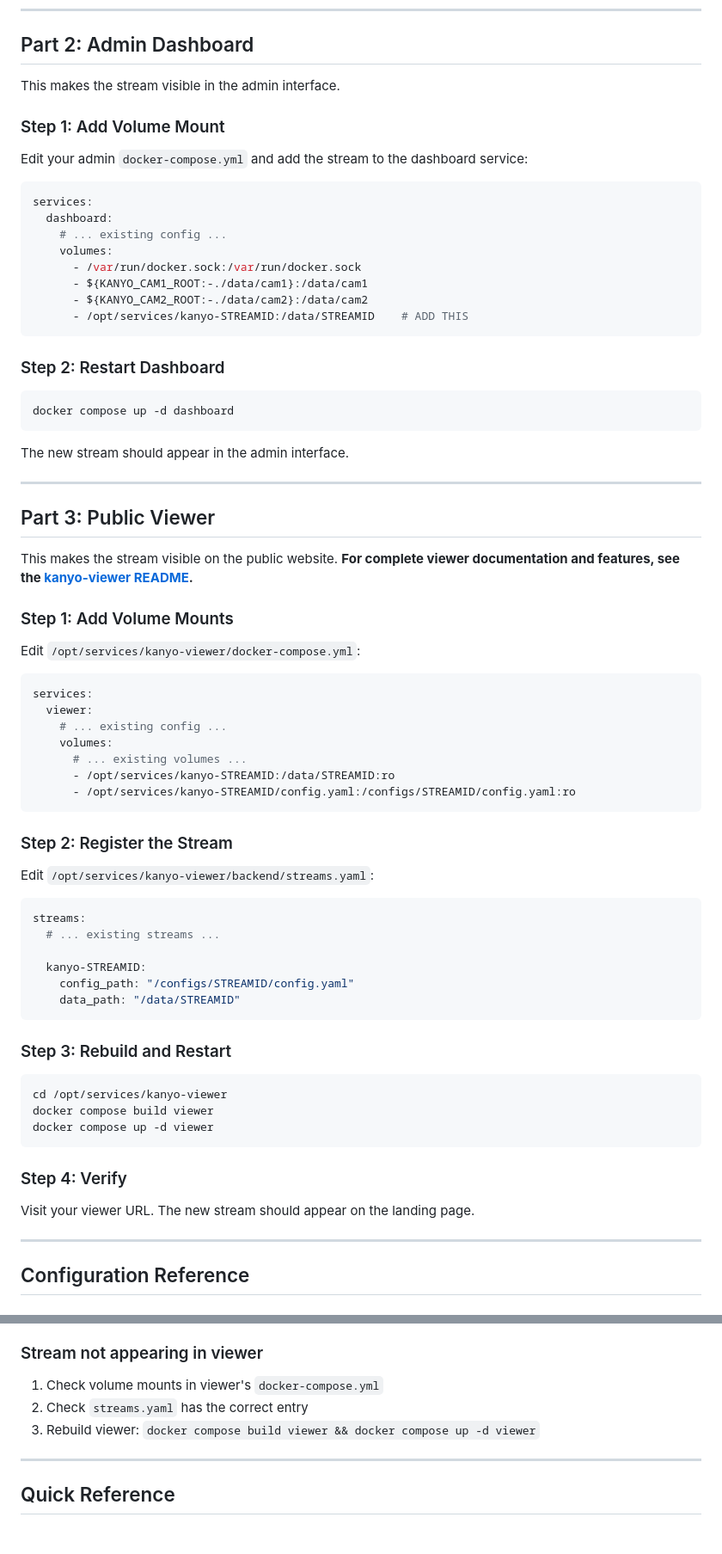
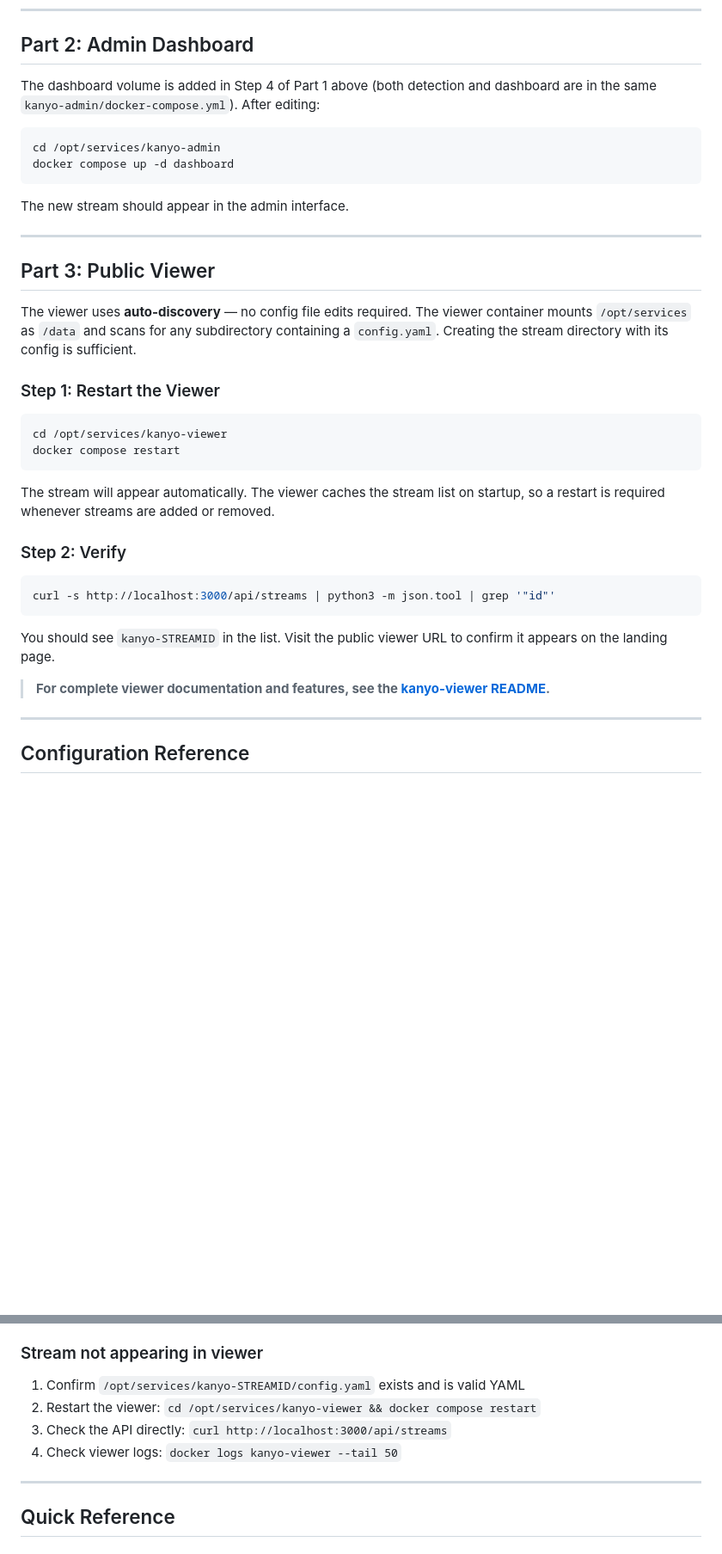
Before and after one commit to sageframe-no-kaji/kanyo-contemplating-falcons-dev, a Markdown page: docs/adding-streams.md, 2 parts joined by grey strips. Shown at 86% size. GitHub-like rendering; blank space fills up the shorter version.

````diff
--- a/docs/adding-streams.md
+++ b/docs/adding-streams.md
@@ -174,26 +194,10 @@ INFO | Frame 200: bird detected (confidence: 0.67)
 
 ## Part 2: Admin Dashboard
 
-This makes the stream visible in the admin interface.
-
-### Step 1: Add Volume Mount
-
-Edit your admin `docker-compose.yml` and add the stream to the dashboard service:
-
-```yaml
-services:
-  dashboard:
-    # ... existing config ...
-    volumes:
-      - /var/run/docker.sock:/var/run/docker.sock
-      - ${KANYO_CAM1_ROOT:-./data/cam1}:/data/cam1
-      - ${KANYO_CAM2_ROOT:-./data/cam2}:/data/cam2
-      - /opt/services/kanyo-STREAMID:/data/STREAMID    # ADD THIS
-```
-
-### Step 2: Restart Dashboard
+The dashboard volume is added in Step 4 of Part 1 above (both detection and dashboard are in the same `kanyo-admin/docker-compose.yml`). After editing:
 
 ```bash
+cd /opt/services/kanyo-admin
 docker compose up -d dashboard
 ```
 
@@ -203,48 +207,26 @@ The new stream should appear in the admin interface.
 
 ## Part 3: Public Viewer
 
-This makes the stream visible on the public website.
-**For complete viewer documentation and features, see the [kanyo-viewer README](https://github.com/sageframe-no-kaji/kanyo-viewer).**
+The viewer uses **auto-discovery** — no config file edits required. The viewer container mounts `/opt/services` as `/data` and scans for any subdirectory containing a `config.yaml`. Creating the stream directory with its config is sufficient.
 
-
-### Step 1: Add Volume Mounts
-
-Edit `/opt/services/kanyo-viewer/docker-compose.yml`:
-
-```yaml
-services:
-  viewer:
-    # ... existing config ...
-    volumes:
-      # ... existing volumes ...
-      - /opt/services/kanyo-STREAMID:/data/STREAMID:ro
-      - /opt/services/kanyo-STREAMID/config.yaml:/configs/STREAMID/config.yaml:ro
-```
-
-### Step 2: Register the Stream
-
-Edit `/opt/services/kanyo-viewer/backend/streams.yaml`:
-
-```yaml
-streams:
-  # ... existing streams ...
-
-  kanyo-STREAMID:
-    config_path: "/configs/STREAMID/config.yaml"
-    data_path: "/data/STREAMID"
-```
-
-### Step 3: Rebuild and Restart
+### Step 1: Restart the Viewer
 
 ```bash
 cd /opt/services/kanyo-viewer
-docker compose build viewer
-docker compose up -d viewer
+docker compose restart
 ```
 
-### Step 4: Verify
+The stream will appear automatically. The viewer caches the stream list on startup, so a restart is required whenever streams are added or removed.
 
-Visit your viewer URL. The new stream should appear on the landing page.
+### Step 2: Verify
+
+```bash
+curl -s http://localhost:3000/api/streams | python3 -m json.tool | grep '"id"'
+```
+
+You should see `kanyo-STREAMID` in the list. Visit the public viewer URL to confirm it appears on the landing page.
+
+> **For complete viewer documentation and features, see the [kanyo-viewer README](https://github.com/sageframe-no-kaji/kanyo-viewer).**
 
 ---
 
@@ -322,9 +304,10 @@ Common issues:
 
 ### Stream not appearing in viewer
 
-1. Check volume mounts in viewer's `docker-compose.yml`
-2. Check `streams.yaml` has the correct entry
-3. Rebuild viewer: `docker compose build viewer && docker compose up -d viewer`
+1. Confirm `/opt/services/kanyo-STREAMID/config.yaml` exists and is valid YAML
+2. Restart the viewer: `cd /opt/services/kanyo-viewer && docker compose restart`
+3. Check the API directly: `curl http://localhost:3000/api/streams`
+4. Check viewer logs: `docker logs kanyo-viewer --tail 50`
 
 ---
 
````
Also changed, not shown: other parts of docs/adding-streams.md (+65 -29 lines).
